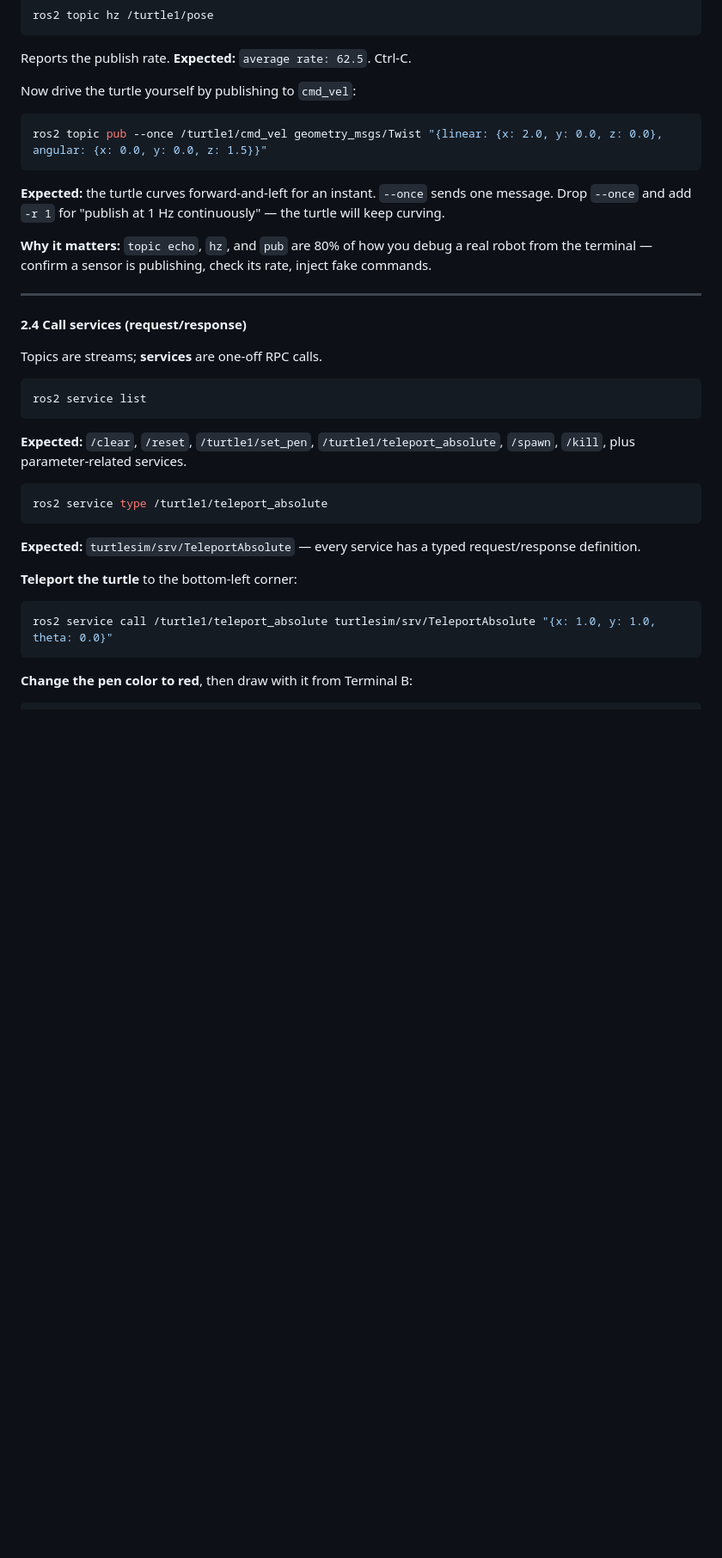
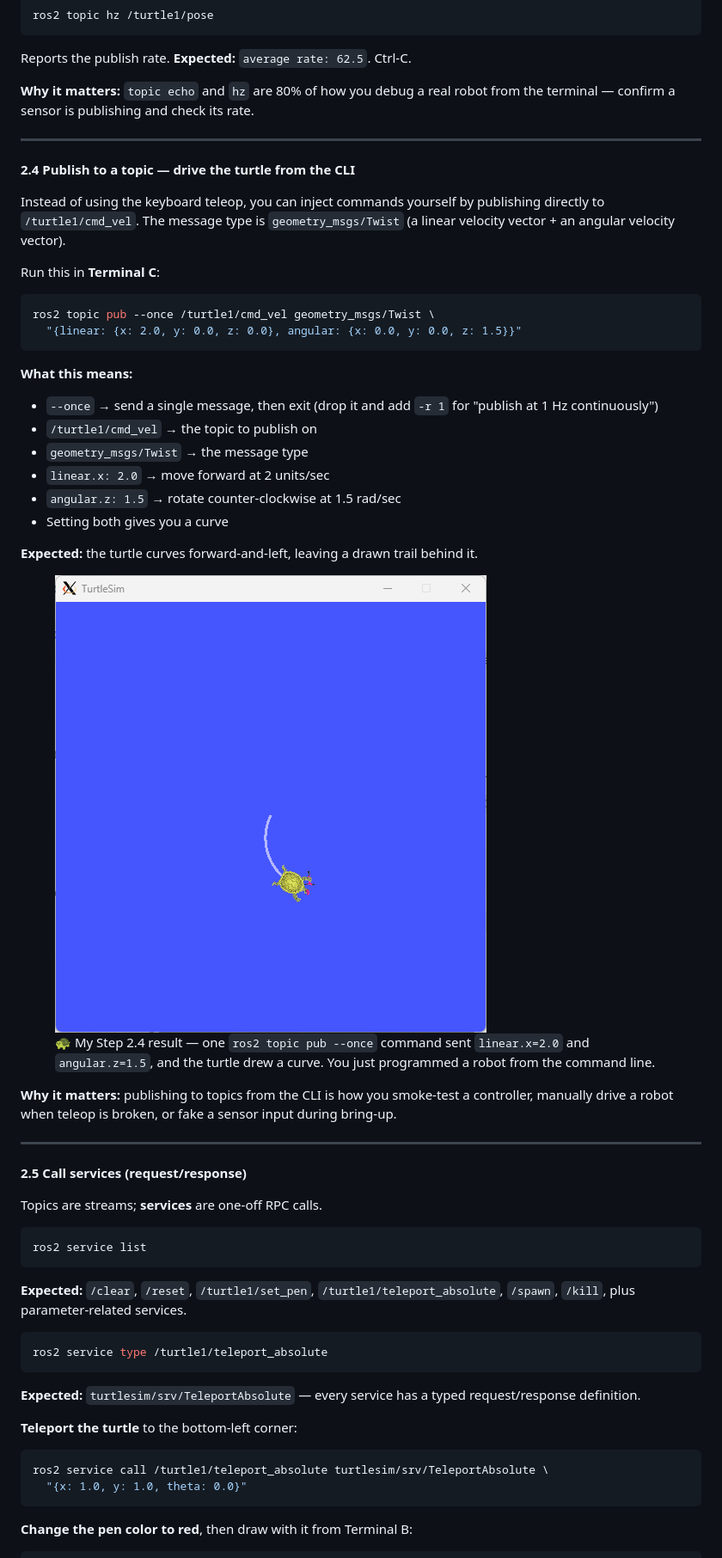
Before and after one commit to aviadezra-hue/robotics-plan, a Markdown page: robotics-plan.md, the part around one of its changes. Shown at 86% size. GitHub-like rendering; pictures changed too: images/phase1-cmd-vel-pub.png (added); blank space fills up the shorter version.

````diff
--- a/robotics-plan.md
+++ b/robotics-plan.md
@@ -362,17 +362,41 @@ ros2 topic hz /turtle1/pose
 ```
 Reports the publish rate. **Expected:** `average rate: 62.5`. Ctrl-C.
 
-Now drive the turtle yourself by publishing to `cmd_vel`:
-```bash
-ros2 topic pub --once /turtle1/cmd_vel geometry_msgs/Twist "{linear: {x: 2.0, y: 0.0, z: 0.0}, angular: {x: 0.0, y: 0.0, z: 1.5}}"
-```
-**Expected:** the turtle curves forward-and-left for an instant. `--once` sends one message. Drop `--once` and add `-r 1` for "publish at 1 Hz continuously" — the turtle will keep curving.
-
-**Why it matters:** `topic echo`, `hz`, and `pub` are 80% of how you debug a real robot from the terminal — confirm a sensor is publishing, check its rate, inject fake commands.
+**Why it matters:** `topic echo` and `hz` are 80% of how you debug a real robot from the terminal — confirm a sensor is publishing and check its rate.
 
 ---
 
-**2.4 Call services (request/response)**
+**2.4 Publish to a topic — drive the turtle from the CLI**
+
+Instead of using the keyboard teleop, you can inject commands yourself by publishing directly to `/turtle1/cmd_vel`. The message type is `geometry_msgs/Twist` (a linear velocity vector + an angular velocity vector).
+
+Run this in **Terminal C**:
+
+```bash
+ros2 topic pub --once /turtle1/cmd_vel geometry_msgs/Twist \
+  "{linear: {x: 2.0, y: 0.0, z: 0.0}, angular: {x: 0.0, y: 0.0, z: 1.5}}"
+```
+
+**What this means:**
+- `--once` → send a single message, then exit (drop it and add `-r 1` for "publish at 1 Hz continuously")
+- `/turtle1/cmd_vel` → the topic to publish on
+- `geometry_msgs/Twist` → the message type
+- `linear.x: 2.0` → move forward at 2 units/sec
+- `angular.z: 1.5` → rotate counter-clockwise at 1.5 rad/sec
+- Setting both gives you a curve
+
+**Expected:** the turtle curves forward-and-left, leaving a drawn trail behind it.
+
+<figure class="screenshot">
+  <img src="images/phase1-cmd-vel-pub.png" alt="TurtleSim window with the yellow turtle in the lower-right area of the blue canvas, with a curved white trail showing the arc the turtle just drove after a single ros2 topic pub command" />
+  <figcaption>🐢 My Step 2.4 result — one <code>ros2 topic pub --once</code> command sent <code>linear.x=2.0</code> and <code>angular.z=1.5</code>, and the turtle drew a curve. You just programmed a robot from the command line.</figcaption>
+</figure>
+
+**Why it matters:** publishing to topics from the CLI is how you smoke-test a controller, manually drive a robot when teleop is broken, or fake a sensor input during bring-up.
+
+---
+
+**2.5 Call services (request/response)**
 
 Topics are streams; **services** are one-off RPC calls.
 
@@ -388,7 +412,8 @@ ros2 service type /turtle1/teleport_absolute
 
 **Teleport the turtle** to the bottom-left corner:
 ```bash
-ros2 service call /turtle1/teleport_absolute turtlesim/srv/TeleportAbsolute "{x: 1.0, y: 1.0, theta: 0.0}"
+ros2 service call /turtle1/teleport_absolute turtlesim/srv/TeleportAbsolute \
+  "{x: 1.0, y: 1.0, theta: 0.0}"
 ```
 
 **Change the pen color to red**, then draw with it from Terminal B:
````
Also changed, not shown: other parts of robotics-plan.md (+8 -6 lines), 1 other file.
